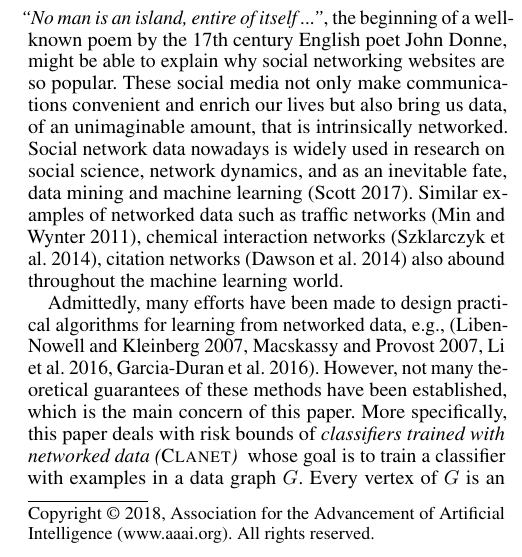
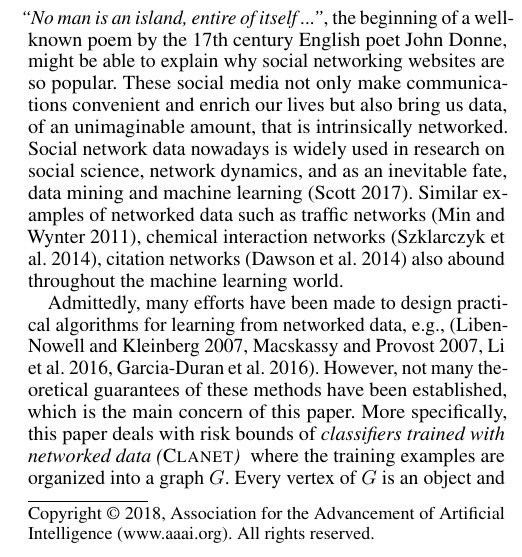
Before and after one commit to lucienwang1009/AAAI_Networked_Risk_Bounds, a LaTeX paper (yuanhong_wang.tex): part of one column of page 1 of 20, cut so that both start at the same text. Compiled offline with pdfLaTeX.

Commit message:
Update on Overleaf.

```diff
--- a/yuanhong_wang.tex
+++ b/yuanhong_wang.tex
@@ -177,7 +177,7 @@ Similar examples of networked data such as traffic networks \cite{min2011real},
 Admittedly, many efforts have been made to design practical algorithms for learning from networked data, e.g., \cite{liben2007link,macskassy2007classification,li2016robust,garcia2016combining}.
 However, not many theoretical guarantees of these methods have been established, which is the main concern of this paper. More specifically, this paper deals with risk bounds of \emph{classifiers trained with networked data (\problemabbr{})
 % \todo{modify the name}
-} whose goal is to train a classifier with examples in a data graph $G$.
+} where the training examples are organized into a graph $G$.
 Every vertex of $G$ is an object and described by a feature vector $X\in \xspace{}$ that is drawn independently and identically (i.i.d.) from an unknown distribution, while every edge corresponds to a training example whose input is a pair of feature vectors $\pair{X,X'}$ of the two ends of this edge and whose target value $Y$ is in $\{0,1\}$.
 % The classifier takes a pair of feature vectors $\pair{X,X'}$ as input to predict the target value $Y\in \set{0,1}$.
 
```
